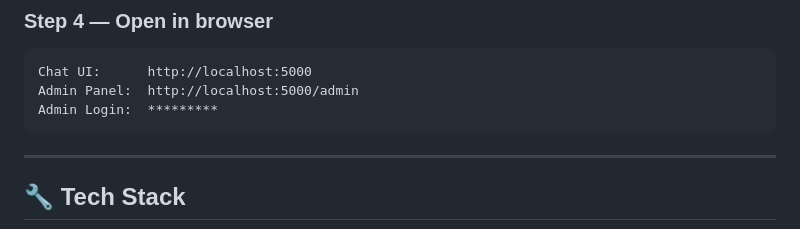
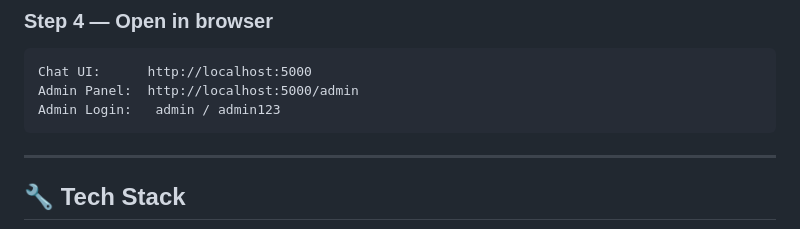
Before and after one commit to parashgoswami6/Aria-Ai-Chatbot, a Markdown page: README.md, the part around the change. Rendered like a GitHub page.

````diff
--- a/README.md
+++ b/README.md
@@ -51,7 +51,7 @@ python app.py
 ```
 Chat UI:      http://localhost:5000
 Admin Panel:  http://localhost:5000/admin
-Admin Login:  *********
+Admin Login:   admin / admin123
 ```
 
 ---
````
